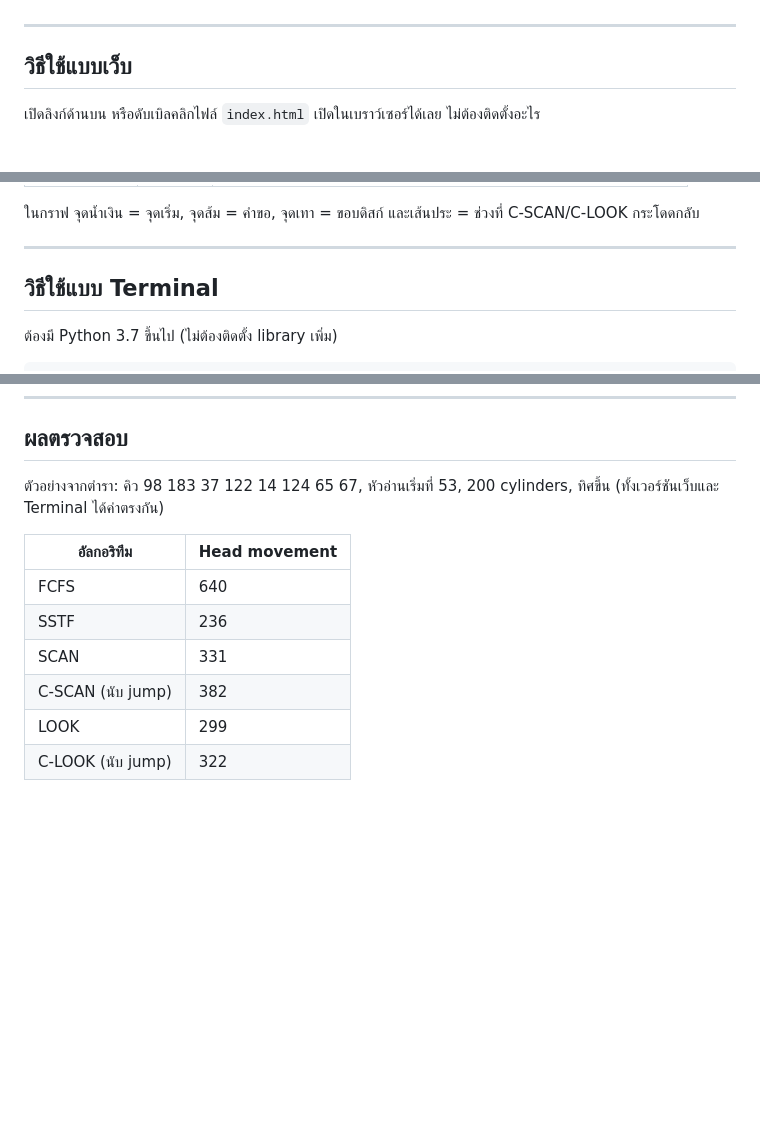
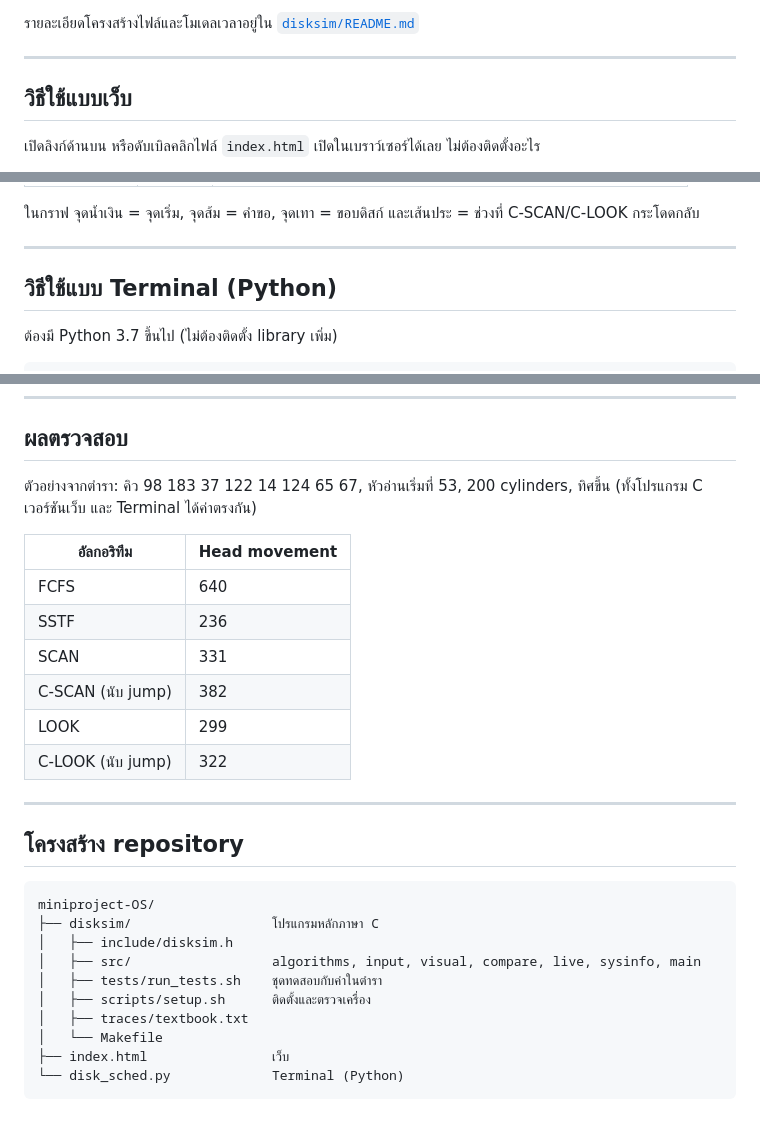
Before and after one commit to krittiteesrisai/miniproject-OS, a Markdown page: README.md, 3 parts joined by grey strips. Drawn GitHub-style; blank space fills up the shorter version.

````diff
--- a/README.md
+++ b/README.md
@@ -7,3 +60,4 @@
+รายละเอียดโครงสร้างไฟล์และโมเดลเวลาอยู่ใน [`disksim/README.md`](disksim/README.md)
 
 ---
 
@@ -38,7 +92,7 @@
 
 ---
 
-## วิธีใช้แบบ Terminal
+## วิธีใช้แบบ Terminal (Python)
 
 ต้องมี Python 3.7 ขึ้นไป (ไม่ต้องติดตั้ง library เพิ่ม)
 
@@ -101,7 +155,7 @@ C-LOOK              322     40.25
 
 ## ผลตรวจสอบ
 ตัวอย่างจากตำรา: คิว 98 183 37 122 14 124 65 67, หัวอ่านเริ่มที่ 53, 200 cylinders, ทิศขึ้น
-(ทั้งเวอร์ชันเว็บและ Terminal ได้ค่าตรงกัน)
+(ทั้งโปรแกรม C เวอร์ชันเว็บ และ Terminal ได้ค่าตรงกัน)
 
 | อัลกอริทึม | Head movement |
 |---|---|
@@ -111,3 +165,20 @@ C-LOOK              322     40.25
 | C-SCAN (นับ jump) | 382 |
 | LOOK | 299 |
 | C-LOOK (นับ jump) | 322 |
+
+---
+
+## โครงสร้าง repository
+
+```
+miniproject-OS/
+├── disksim/                  โปรแกรมหลักภาษา C
+│   ├── include/disksim.h
+│   ├── src/                  algorithms, input, visual, compare, live, sysinfo, main
+│   ├── tests/run_tests.sh    ชุดทดสอบกับค่าในตำรา
+│   ├── scripts/setup.sh      ติดตั้งและตรวจเครื่อง
+│   ├── traces/textbook.txt
+│   └── Makefile
+├── index.html                เว็บ
+└── disk_sched.py             Terminal (Python)
+```
````
Also changed, not shown: other parts of README.md (+54 -1 lines).
